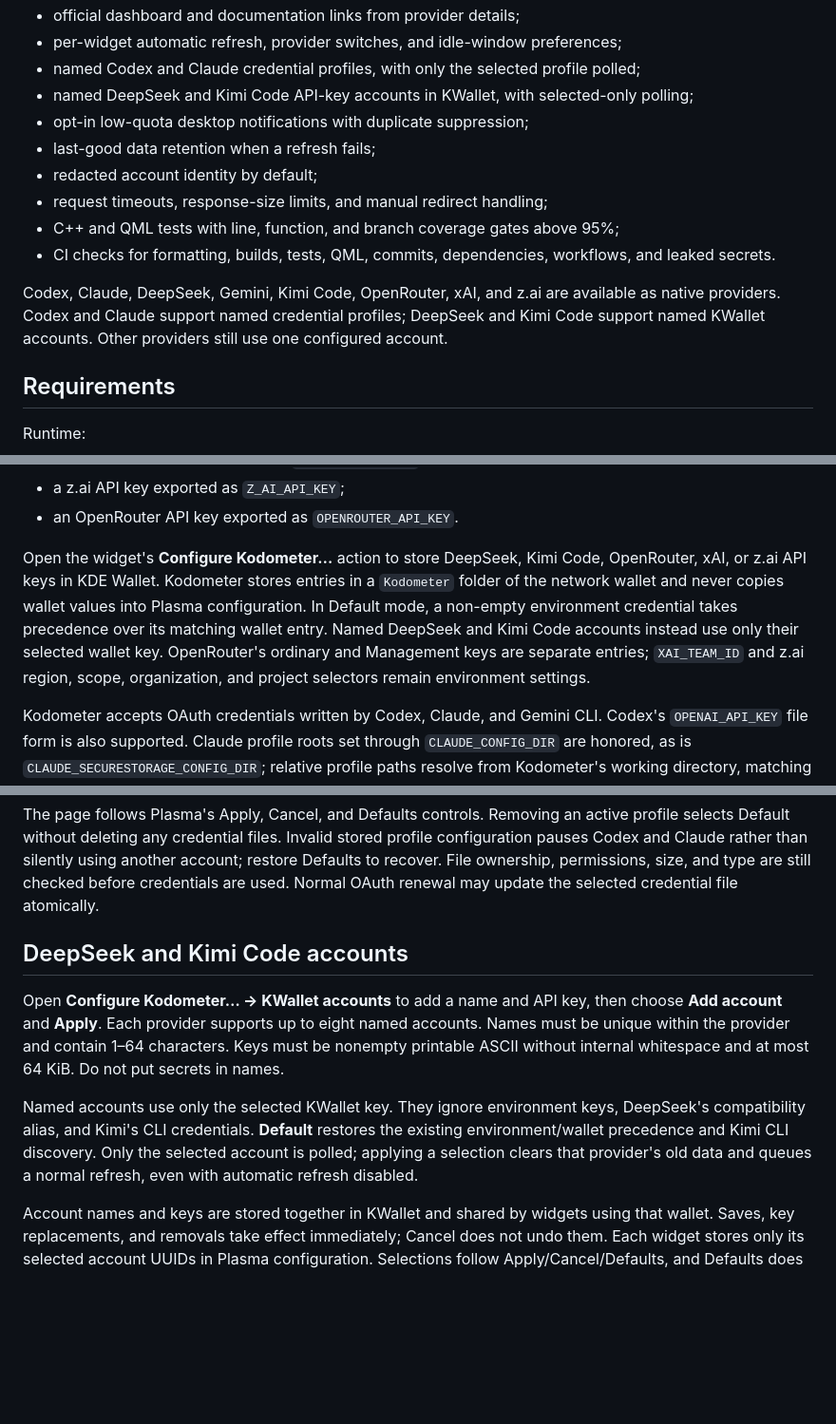
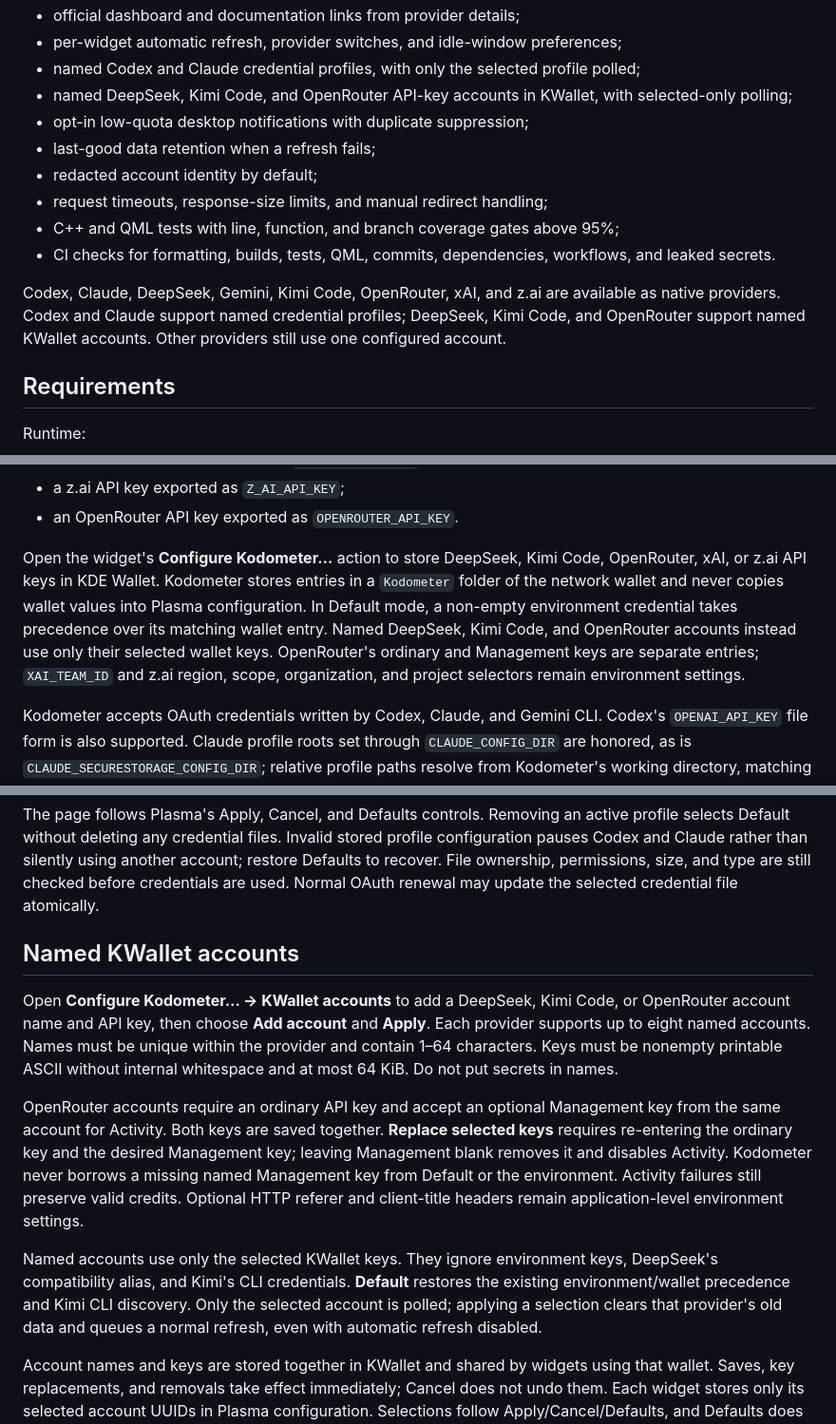
Before and after one commit to kyaulabs/kodometer, a Markdown page: README.md, 3 parts joined by grey strips. Shown at 95% size. Rendered like a GitHub page; blank space fills up the shorter version.

Commit message:
docs(accounts): explain OpenRouter key pairing and replacement

```diff
--- a/README.md
+++ b/README.md
@@ -26,7 +26,7 @@ Kodometer is under active development. The current release foundation includes:
 - official dashboard and documentation links from provider details;
 - per-widget automatic refresh, provider switches, and idle-window preferences;
 - named Codex and Claude credential profiles, with only the selected profile polled;
-- named DeepSeek and Kimi Code API-key accounts in KWallet, with selected-only polling;
+- named DeepSeek, Kimi Code, and OpenRouter API-key accounts in KWallet, with selected-only polling;
 - opt-in low-quota desktop notifications with duplicate suppression;
 - last-good data retention when a refresh fails;
 - redacted account identity by default;
@@ -34,7 +34,7 @@ Kodometer is under active development. The current release foundation includes:
 - C++ and QML tests with line, function, and branch coverage gates above 95%;
 - CI checks for formatting, builds, tests, QML, commits, dependencies, workflows, and leaked secrets.
 
-Codex, Claude, DeepSeek, Gemini, Kimi Code, OpenRouter, xAI, and z.ai are available as native providers. Codex and Claude support named credential profiles; DeepSeek and Kimi Code support named KWallet accounts. Other providers still use one configured account.
+Codex, Claude, DeepSeek, Gemini, Kimi Code, OpenRouter, xAI, and z.ai are available as native providers. Codex and Claude support named credential profiles; DeepSeek, Kimi Code, and OpenRouter support named KWallet accounts. Other providers still use one configured account.
 
 ## Requirements
 
@@ -52,7 +52,7 @@ Runtime:
 - a z.ai API key exported as `Z_AI_API_KEY`;
 - an OpenRouter API key exported as `OPENROUTER_API_KEY`.
 
-Open the widget's **Configure Kodometer…** action to store DeepSeek, Kimi Code, OpenRouter, xAI, or z.ai API keys in KDE Wallet. Kodometer stores entries in a `Kodometer` folder of the network wallet and never copies wallet values into Plasma configuration. In Default mode, a non-empty environment credential takes precedence over its matching wallet entry. Named DeepSeek and Kimi Code accounts instead use only their selected wallet key. OpenRouter's ordinary and Management keys are separate entries; `XAI_TEAM_ID` and z.ai region, scope, organization, and project selectors remain environment settings.
+Open the widget's **Configure Kodometer…** action to store DeepSeek, Kimi Code, OpenRouter, xAI, or z.ai API keys in KDE Wallet. Kodometer stores entries in a `Kodometer` folder of the network wallet and never copies wallet values into Plasma configuration. In Default mode, a non-empty environment credential takes precedence over its matching wallet entry. Named DeepSeek, Kimi Code, and OpenRouter accounts instead use only their selected wallet keys. OpenRouter's ordinary and Management keys are separate entries; `XAI_TEAM_ID` and z.ai region, scope, organization, and project selectors remain environment settings.
 
 Kodometer accepts OAuth credentials written by Codex, Claude, and Gemini CLI. Codex's `OPENAI_API_KEY` file form is also supported. Claude profile roots set through `CLAUDE_CONFIG_DIR` are honored, as is `CLAUDE_SECURESTORAGE_CONFIG_DIR`; relative profile paths resolve from Kodometer's working directory, matching Claude Code's literal-path behavior.
 
@@ -184,11 +184,13 @@ Only the selected profile is refreshed. Applying a selection change clears that
 
 The page follows Plasma's Apply, Cancel, and Defaults controls. Removing an active profile selects Default without deleting any credential files. Invalid stored profile configuration pauses Codex and Claude rather than silently using another account; restore Defaults to recover. File ownership, permissions, size, and type are still checked before credentials are used. Normal OAuth renewal may update the selected credential file atomically.
 
-## DeepSeek and Kimi Code accounts
+## Named KWallet accounts
 
-Open **Configure Kodometer… → KWallet accounts** to add a name and API key, then choose **Add account** and **Apply**. Each provider supports up to eight named accounts. Names must be unique within the provider and contain 1–64 characters. Keys must be nonempty printable ASCII without internal whitespace and at most 64 KiB. Do not put secrets in names.
+Open **Configure Kodometer… → KWallet accounts** to add a DeepSeek, Kimi Code, or OpenRouter account name and API key, then choose **Add account** and **Apply**. Each provider supports up to eight named accounts. Names must be unique within the provider and contain 1–64 characters. Keys must be nonempty printable ASCII without internal whitespace and at most 64 KiB. Do not put secrets in names.
 
-Named accounts use only the selected KWallet key. They ignore environment keys, DeepSeek's compatibility alias, and Kimi's CLI credentials. **Default** restores the existing environment/wallet precedence and Kimi CLI discovery. Only the selected account is polled; applying a selection clears that provider's old data and queues a normal refresh, even with automatic refresh disabled.
+OpenRouter accounts require an ordinary API key and accept an optional Management key from the same account for Activity. Both keys are saved together. **Replace selected keys** requires re-entering the ordinary key and the desired Management key; leaving Management blank removes it and disables Activity. Kodometer never borrows a missing named Management key from Default or the environment. Activity failures still preserve valid credits. Optional HTTP referer and client-title headers remain application-level environment settings.
+
+Named accounts use only the selected KWallet keys. They ignore environment keys, DeepSeek's compatibility alias, and Kimi's CLI credentials. **Default** restores the existing environment/wallet precedence and Kimi CLI discovery. Only the selected account is polled; applying a selection clears that provider's old data and queues a normal refresh, even with automatic refresh disabled.
 
 Account names and keys are stored together in KWallet and shared by widgets using that wallet. Saves, key replacements, and removals take effect immediately; Cancel does not undo them. Each widget stores only its selected account UUIDs in Plasma configuration. Selections follow Apply/Cancel/Defaults, and Defaults does not delete wallet entries. The entry fields never reveal saved keys.
 
```
Also changed, not shown: other parts of README.md (+1 -1 lines), docs/architecture/0002-native-provider-adapters.md (+2 -2 lines).
